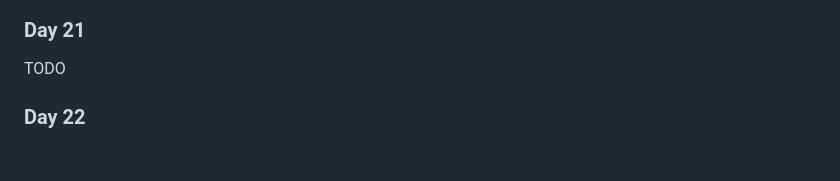
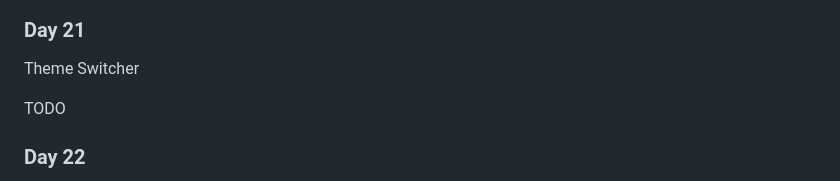
Before and after one commit to henryzarza/advent-of-css-2024, a Markdown page: README.md, the part around one of its changes. Rendered like a GitHub page; blank space fills up the shorter version.

```diff
--- a/README.md
+++ b/README.md
@@ -130,5 +130,7 @@ TODO
 
 ### Day 21
+
+Theme Switcher
 
 TODO
 
```
Also changed, not shown: other parts of README.md (+1 -1 lines).
